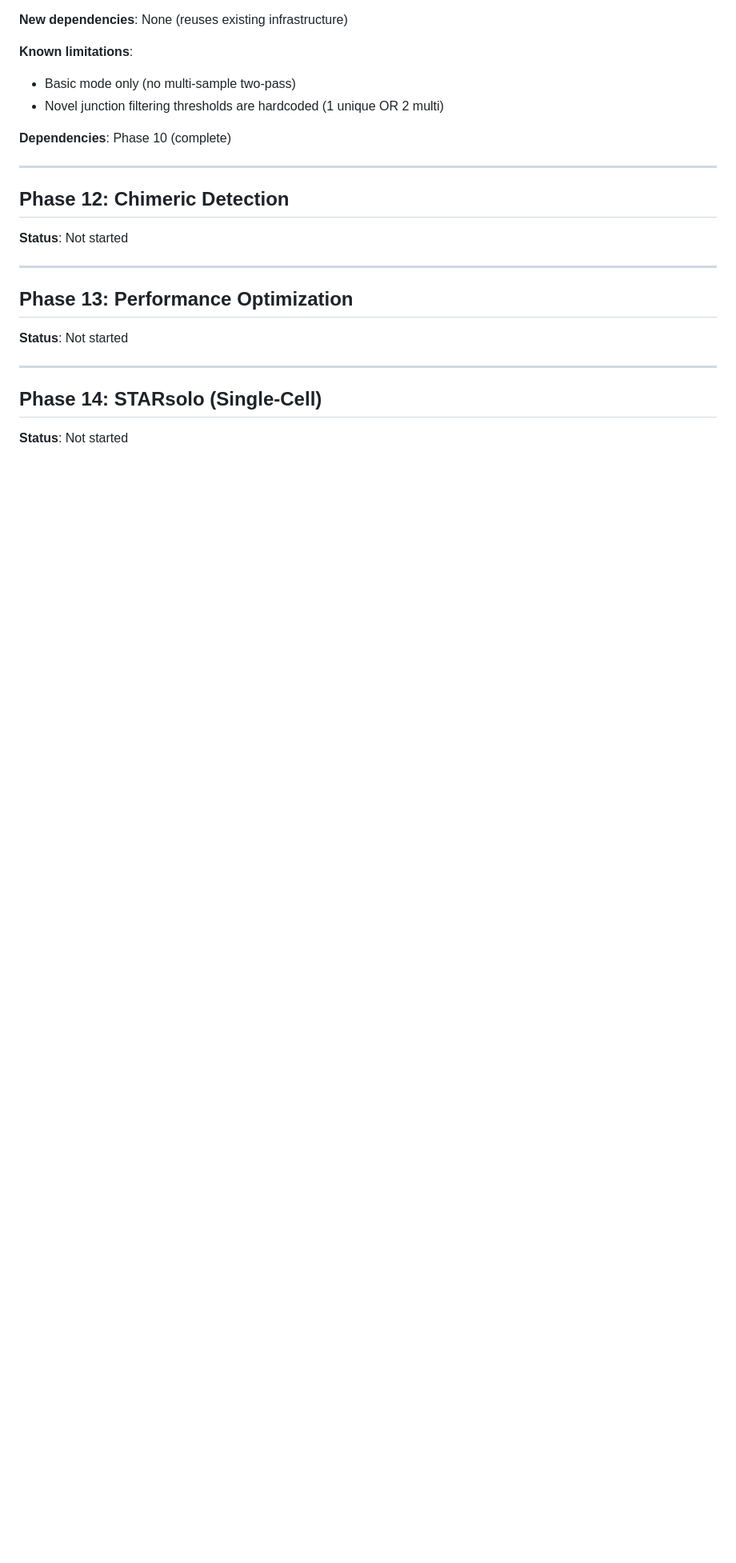
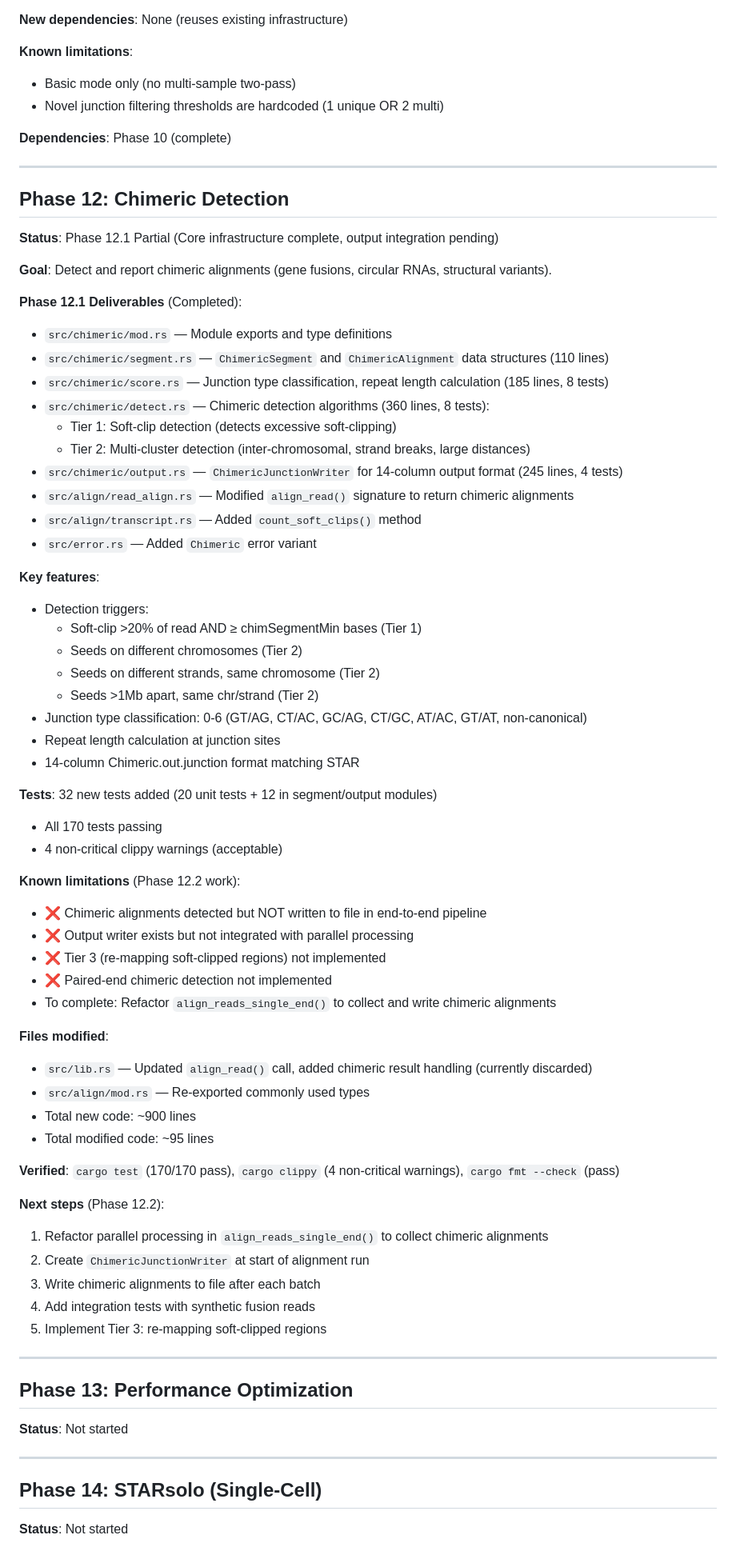
Before and after one commit to Psy-Fer/ruSTAR, a Markdown page: ROADMAP.md, the part around the change. Shown at 80% size. Rendered like a GitHub page; blank space fills up the shorter version.

Commit message:
update claude and roadmap for phase 12.1

```diff
--- a/ROADMAP.md
+++ b/ROADMAP.md
@@ -492,7 +492,57 @@ BAM is the standard format for downstream analysis tools and significantly reduc
 
 ## Phase 12: Chimeric Detection
 
-**Status**: Not started
+**Status**: Phase 12.1 Partial (Core infrastructure complete, output integration pending)
+
+**Goal**: Detect and report chimeric alignments (gene fusions, circular RNAs, structural variants).
+
+**Phase 12.1 Deliverables** (Completed):
+- `src/chimeric/mod.rs` — Module exports and type definitions
+- `src/chimeric/segment.rs` — `ChimericSegment` and `ChimericAlignment` data structures (110 lines)
+- `src/chimeric/score.rs` — Junction type classification, repeat length calculation (185 lines, 8 tests)
+- `src/chimeric/detect.rs` — Chimeric detection algorithms (360 lines, 8 tests):
+  - Tier 1: Soft-clip detection (detects excessive soft-clipping)
+  - Tier 2: Multi-cluster detection (inter-chromosomal, strand breaks, large distances)
+- `src/chimeric/output.rs` — `ChimericJunctionWriter` for 14-column output format (245 lines, 4 tests)
+- `src/align/read_align.rs` — Modified `align_read()` signature to return chimeric alignments
+- `src/align/transcript.rs` — Added `count_soft_clips()` method
+- `src/error.rs` — Added `Chimeric` error variant
+
+**Key features**:
+- Detection triggers:
+  - Soft-clip >20% of read AND ≥ chimSegmentMin bases (Tier 1)
+  - Seeds on different chromosomes (Tier 2)
+  - Seeds on different strands, same chromosome (Tier 2)
+  - Seeds >1Mb apart, same chr/strand (Tier 2)
+- Junction type classification: 0-6 (GT/AG, CT/AC, GC/AG, CT/GC, AT/AC, GT/AT, non-canonical)
+- Repeat length calculation at junction sites
+- 14-column Chimeric.out.junction format matching STAR
+
+**Tests**: 32 new tests added (20 unit tests + 12 in segment/output modules)
+- All 170 tests passing
+- 4 non-critical clippy warnings (acceptable)
+
+**Known limitations** (Phase 12.2 work):
+- ❌ Chimeric alignments detected but NOT written to file in end-to-end pipeline
+- ❌ Output writer exists but not integrated with parallel processing
+- ❌ Tier 3 (re-mapping soft-clipped regions) not implemented
+- ❌ Paired-end chimeric detection not implemented
+- To complete: Refactor `align_reads_single_end()` to collect and write chimeric alignments
+
+**Files modified**:
+- `src/lib.rs` — Updated `align_read()` call, added chimeric result handling (currently discarded)
+- `src/align/mod.rs` — Re-exported commonly used types
+- Total new code: ~900 lines
+- Total modified code: ~95 lines
+
+**Verified**: `cargo test` (170/170 pass), `cargo clippy` (4 non-critical warnings), `cargo fmt --check` (pass)
+
+**Next steps** (Phase 12.2):
+1. Refactor parallel processing in `align_reads_single_end()` to collect chimeric alignments
+2. Create `ChimericJunctionWriter` at start of alignment run
+3. Write chimeric alignments to file after each batch
+4. Add integration tests with synthetic fusion reads
+5. Implement Tier 3: re-mapping soft-clipped regions
 
 ---
 
```
Also changed, not shown: CLAUDE.md (+15 -2 lines).
